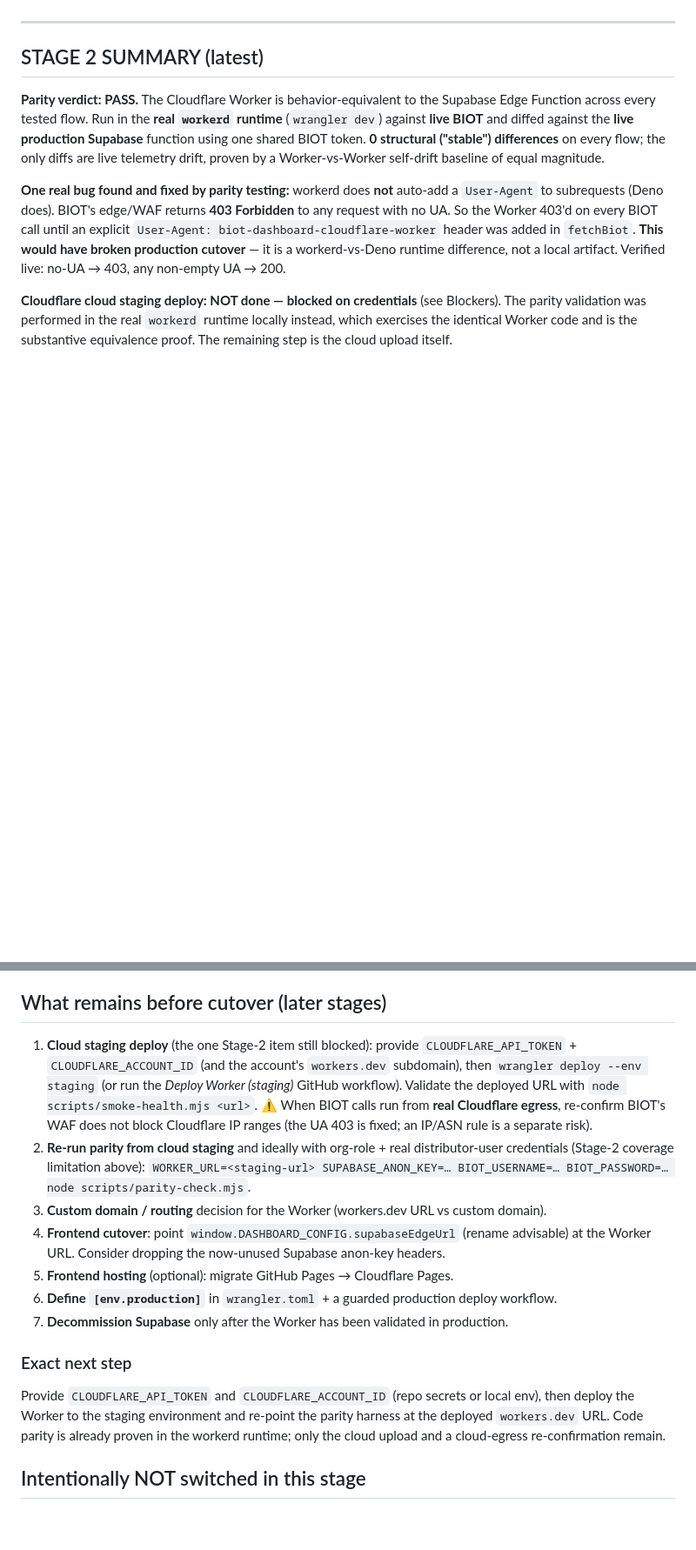
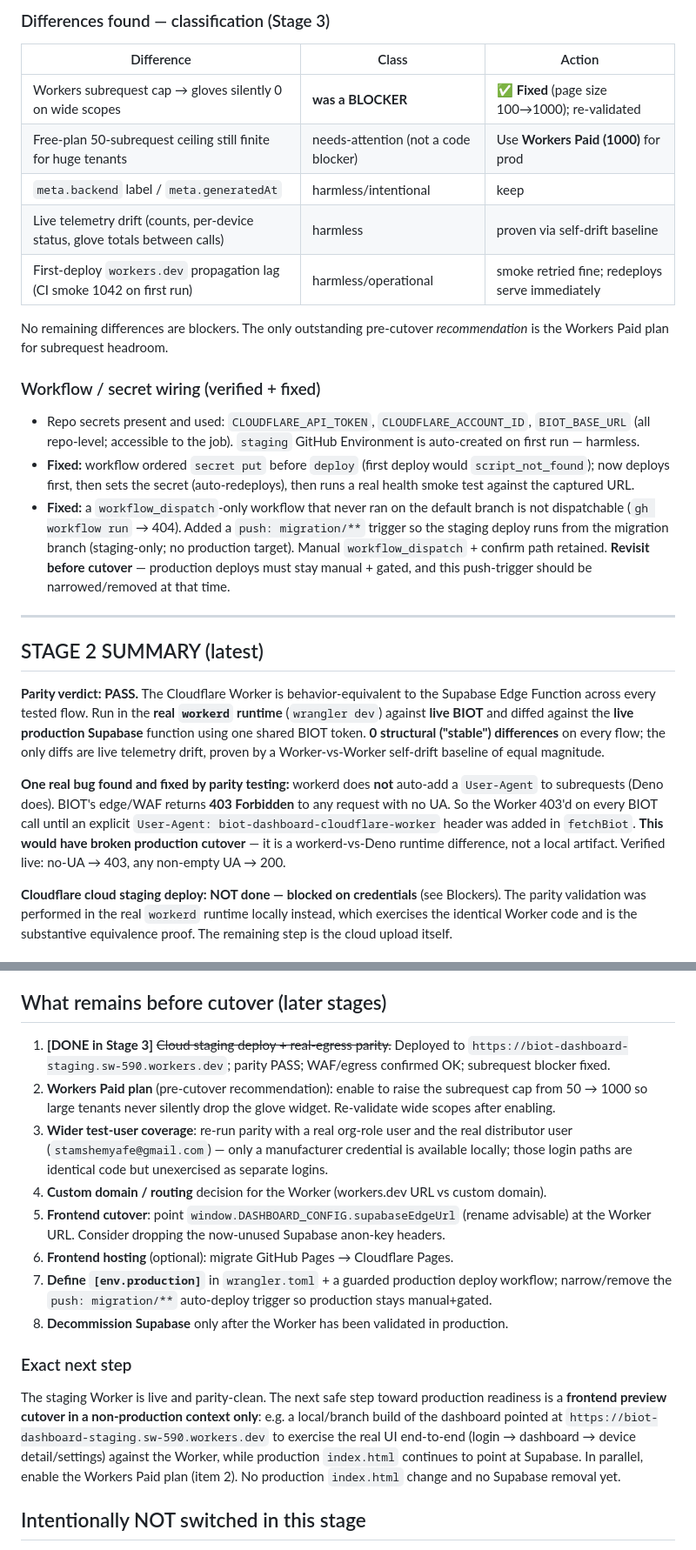
Before and after one commit to sw-igintech/BIOT_Dashboard2, a Markdown page: docs/MIGRATION_STATUS.md, 2 parts joined by grey strips. Shown at 87% size. GitHub-like rendering; blank space fills up the shorter version.

```diff
--- a/docs/MIGRATION_STATUS.md
+++ b/docs/MIGRATION_STATUS.md
@@ -9,3 +60,28 @@ source of truth.
+### Differences found — classification (Stage 3)
+
+| Difference | Class | Action |
+|---|---|---|
+| Workers subrequest cap → gloves silently 0 on wide scopes | **was a BLOCKER** | ✅ **Fixed** (page size 100→1000); re-validated |
+| Free-plan 50-subrequest ceiling still finite for huge tenants | needs-attention (not a code blocker) | Use **Workers Paid (1000)** for prod |
+| `meta.backend` label / `meta.generatedAt` | harmless/intentional | keep |
+| Live telemetry drift (counts, per-device status, glove totals between calls) | harmless | proven via self-drift baseline |
+| First-deploy `workers.dev` propagation lag (CI smoke 1042 on first run) | harmless/operational | smoke retried fine; redeploys serve immediately |
+
+No remaining differences are blockers. The only outstanding pre-cutover *recommendation* is
+the Workers Paid plan for subrequest headroom.
+
+### Workflow / secret wiring (verified + fixed)
+- Repo secrets present and used: `CLOUDFLARE_API_TOKEN`, `CLOUDFLARE_ACCOUNT_ID`,
+  `BIOT_BASE_URL` (all repo-level; accessible to the job). `staging` GitHub Environment is
+  auto-created on first run — harmless.
+- **Fixed:** workflow ordered `secret put` before `deploy` (first deploy would
+  `script_not_found`); now deploys first, then sets the secret (auto-redeploys), then runs a
+  real health smoke test against the captured URL.
+- **Fixed:** a `workflow_dispatch`-only workflow that never ran on the default branch is not
+  dispatchable (`gh workflow run` → 404). Added a `push: migration/**` trigger so the staging
+  deploy runs from the migration branch (staging-only; no production target). Manual
+  `workflow_dispatch` + confirm path retained. **Revisit before cutover** — production deploys
+  must stay manual + gated, and this push-trigger should be narrowed/removed at that time.
 
 ---
 
@@ -163,27 +239,30 @@ progress)* section pointing here; production deploy instructions left intact.
 
 ## What remains before cutover (later stages)
 
-1. **Cloud staging deploy** (the one Stage-2 item still blocked): provide
-   `CLOUDFLARE_API_TOKEN` + `CLOUDFLARE_ACCOUNT_ID` (and the account's `workers.dev`
-   subdomain), then `wrangler deploy --env staging` (or run the *Deploy Worker (staging)*
-   GitHub workflow). Validate the deployed URL with `node scripts/smoke-health.mjs <url>`.
-   ⚠️ When BIOT calls run from **real Cloudflare egress**, re-confirm BIOT's WAF does not
-   block Cloudflare IP ranges (the UA 403 is fixed; an IP/ASN rule is a separate risk).
-2. **Re-run parity from cloud staging** and ideally with org-role + real distributor-user
-   credentials (Stage-2 coverage limitation above): `WORKER_URL=<staging-url>
-   SUPABASE_ANON_KEY=… BIOT_USERNAME=… BIOT_PASSWORD=… node scripts/parity-check.mjs`.
-3. **Custom domain / routing** decision for the Worker (workers.dev URL vs custom domain).
-4. **Frontend cutover**: point `window.DASHBOARD_CONFIG.supabaseEdgeUrl` (rename advisable)
+1. **[DONE in Stage 3]** ~~Cloud staging deploy + real-egress parity.~~ Deployed to
+   `https://biot-dashboard-staging.sw-590.workers.dev`; parity PASS; WAF/egress confirmed OK;
+   subrequest blocker fixed.
+2. **Workers Paid plan** (pre-cutover recommendation): enable to raise the subrequest cap
+   from 50 → 1000 so large tenants never silently drop the glove widget. Re-validate wide
+   scopes after enabling.
+3. **Wider test-user coverage**: re-run parity with a real org-role user and the real
+   distributor user (`stamshemyafe@gmail.com`) — only a manufacturer credential is available
+   locally; those login paths are identical code but unexercised as separate logins.
+4. **Custom domain / routing** decision for the Worker (workers.dev URL vs custom domain).
+5. **Frontend cutover**: point `window.DASHBOARD_CONFIG.supabaseEdgeUrl` (rename advisable)
    at the Worker URL. Consider dropping the now-unused Supabase anon-key headers.
-5. **Frontend hosting** (optional): migrate GitHub Pages → Cloudflare Pages.
-6. **Define `[env.production]`** in `wrangler.toml` + a guarded production deploy workflow.
-7. **Decommission Supabase** only after the Worker has been validated in production.
+6. **Frontend hosting** (optional): migrate GitHub Pages → Cloudflare Pages.
+7. **Define `[env.production]`** in `wrangler.toml` + a guarded production deploy workflow;
+   narrow/remove the `push: migration/**` auto-deploy trigger so production stays manual+gated.
+8. **Decommission Supabase** only after the Worker has been validated in production.
 
 ### Exact next step
-Provide `CLOUDFLARE_API_TOKEN` and `CLOUDFLARE_ACCOUNT_ID` (repo secrets or local env), then
-deploy the Worker to the staging environment and re-point the parity harness at the deployed
-`workers.dev` URL. Code parity is already proven in the workerd runtime; only the cloud upload
-and a cloud-egress re-confirmation remain.
+The staging Worker is live and parity-clean. The next safe step toward production readiness is
+a **frontend preview cutover in a non-production context only**: e.g. a local/branch build of
+the dashboard pointed at `https://biot-dashboard-staging.sw-590.workers.dev` to exercise the
+real UI end-to-end (login → dashboard → device detail/settings) against the Worker, while
+production `index.html` continues to point at Supabase. In parallel, enable the Workers Paid
+plan (item 2). No production `index.html` change and no Supabase removal yet.
 
 ## Intentionally NOT switched in this stage
 
```
Also changed, not shown: other parts of docs/MIGRATION_STATUS.md (+60 -9 lines), cloudflare/worker/README.md (+1 -1 lines).
